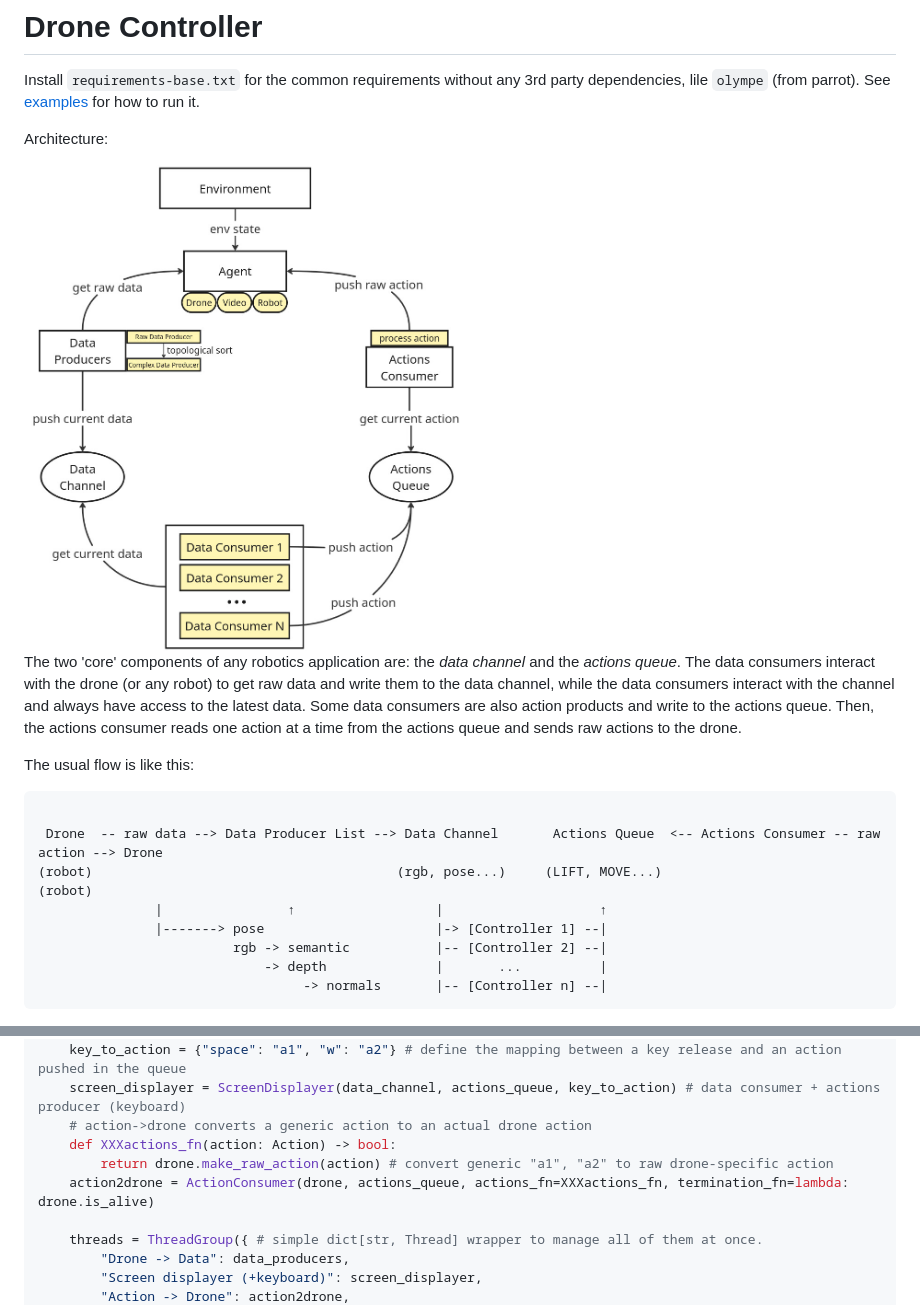
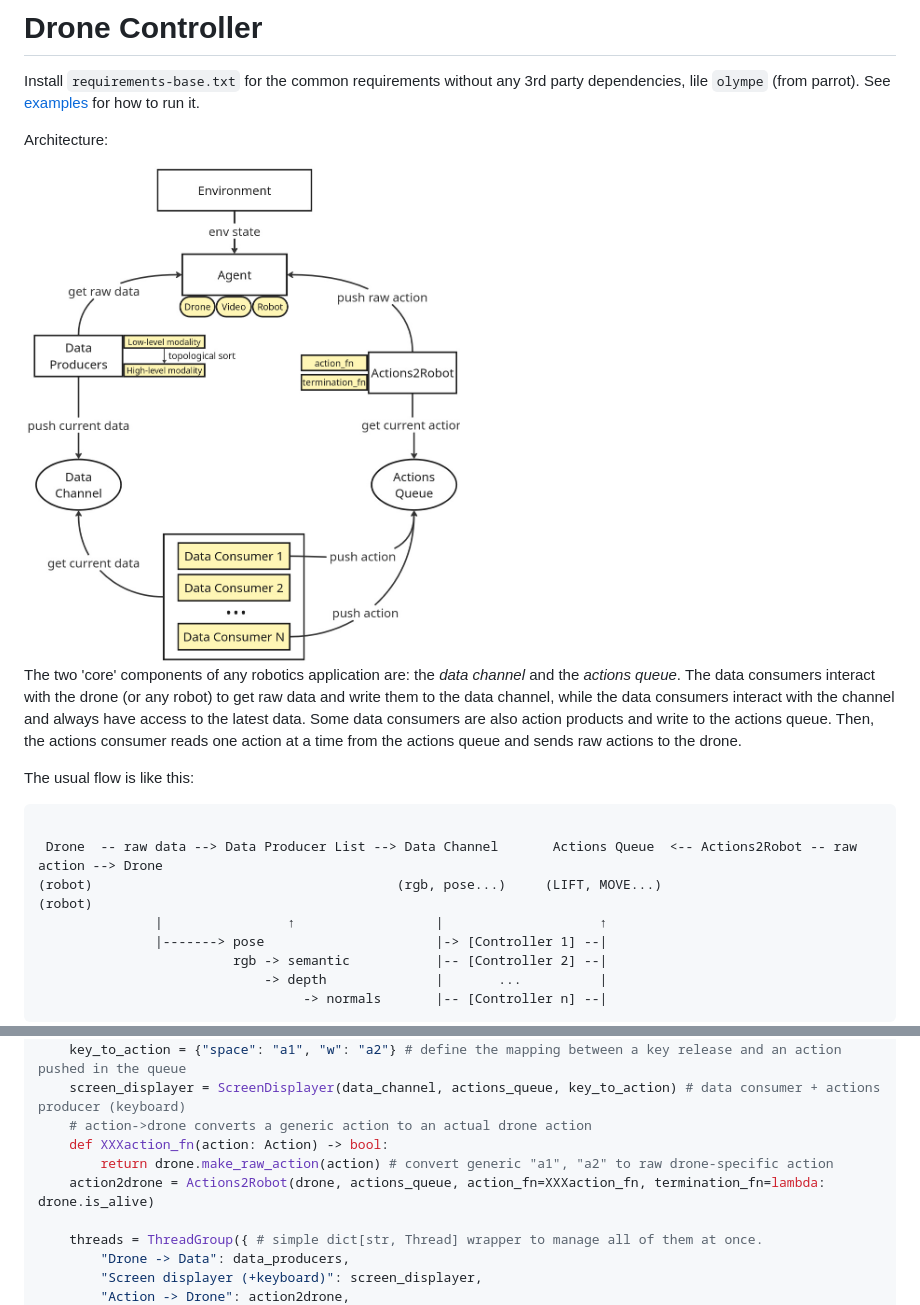
Before and after one commit to SpaceTime-Vision-Robotics-Laboratory/drone-ioact, a Markdown page: README.md, 2 parts joined by grey strips. Rendered like a GitHub page; pictures changed too: arch.png.

Commit message:
Rename ActionsConsumer to Actions2Drone and actions fn to actionfn

````diff
--- a/README.md
+++ b/README.md
@@ -12,8 +12,8 @@ The two 'core' components of any robotics application are: the *data channel* an
 The usual flow is like this:
 ```
 
- Drone  -- raw data --> Data Producer List --> Data Channel       Actions Queue  <-- Actions Consumer -- raw action --> Drone
-(robot)                                       (rgb, pose...)     (LIFT, MOVE...)                                       (robot)
+ Drone  -- raw data --> Data Producer List --> Data Channel       Actions Queue  <-- Actions2Robot -- raw action --> Drone
+(robot)                                       (rgb, pose...)     (LIFT, MOVE...)                                   (robot)
                |                ↑                  |                    ↑
                |-------> pose                      |-> [Controller 1] --|
                          rgb -> semantic           |-- [Controller 2] --|
@@ -39,9 +39,9 @@ def main():
     key_to_action = {"space": "a1", "w": "a2"} # define the mapping between a key release and an action pushed in the queue
     screen_displayer = ScreenDisplayer(data_channel, actions_queue, key_to_action) # data consumer + actions producer (keyboard)
     # action->drone converts a generic action to an actual drone action
-    def XXXactions_fn(action: Action) -> bool:
+    def XXXaction_fn(action: Action) -> bool:
         return drone.make_raw_action(action) # convert generic "a1", "a2" to raw drone-specific action
-    action2drone = ActionConsumer(drone, actions_queue, actions_fn=XXXactions_fn, termination_fn=lambda: drone.is_alive)
+    action2drone = Actions2Robot(drone, actions_queue, action_fn=XXXaction_fn, termination_fn=lambda: drone.is_alive)
 
     threads = ThreadGroup({ # simple dict[str, Thread] wrapper to manage all of them at once.
         "Drone -> Data": data_producers,
````
Also changed, not shown: 13 other files.
